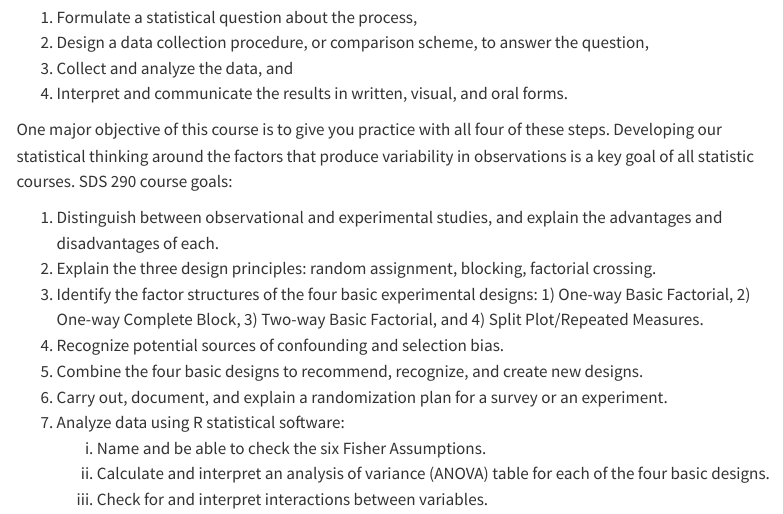
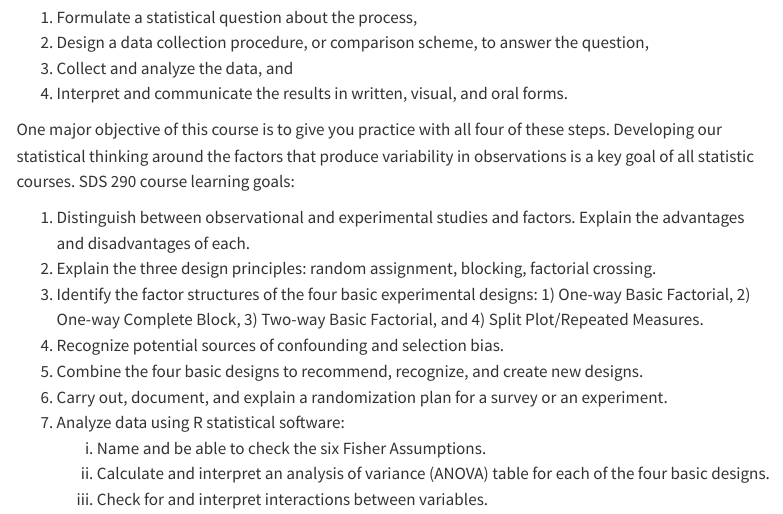
Before and after one commit to RandiLGarcia/sds290fall24, a Quarto document (syllabus.qmd): the page in a window 1100 px wide, from 440 px down. Rendered offline with R 4.5, knitr and Pandoc in place of Quarto, with nearby package versions; menus at the side of the page are left out.

Commit message:
rendered syllabus changes

```diff
--- a/syllabus.qmd
+++ b/syllabus.qmd
@@ -20,9 +20,9 @@ This course provides students with an overview of statistical methods needed for
 3.  Collect and analyze the data, and
 4.  Interpret and communicate the results in written, visual, and oral forms.
 
-One major objective of this course is to give you practice with all four of these steps. Developing our statistical thinking around the factors that produce variability in observations is a key goal of all statistic courses. SDS 290 course goals:
+One major objective of this course is to give you practice with all four of these steps. Developing our statistical thinking around the factors that produce variability in observations is a key goal of all statistic courses. SDS 290 course learning goals:
 
-1.  Distinguish between observational and experimental studies, and explain the advantages and disadvantages of each.
+1.  Distinguish between observational and experimental studies and factors. Explain the advantages and disadvantages of each.
 2.  Explain the three design principles: random assignment, blocking, factorial crossing.
 3.  Identify the factor structures of the four basic experimental designs: 1) One-way Basic Factorial, 2) One-way Complete Block, 3) Two-way Basic Factorial, and 4) Split Plot/Repeated Measures.
 4.  Recognize potential sources of confounding and selection bias.
```
Also changed, not shown: docs/search.json, 2 other files.
